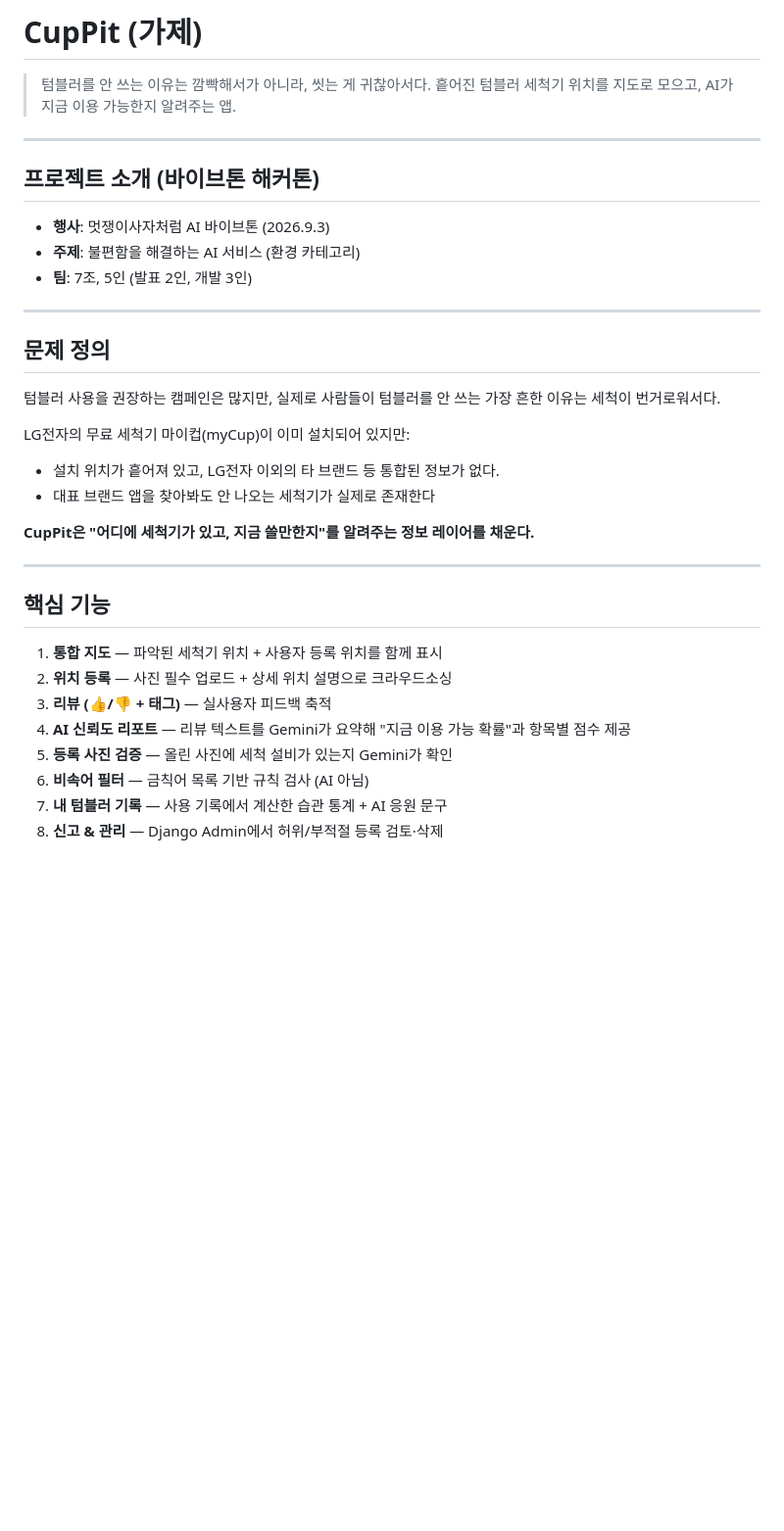
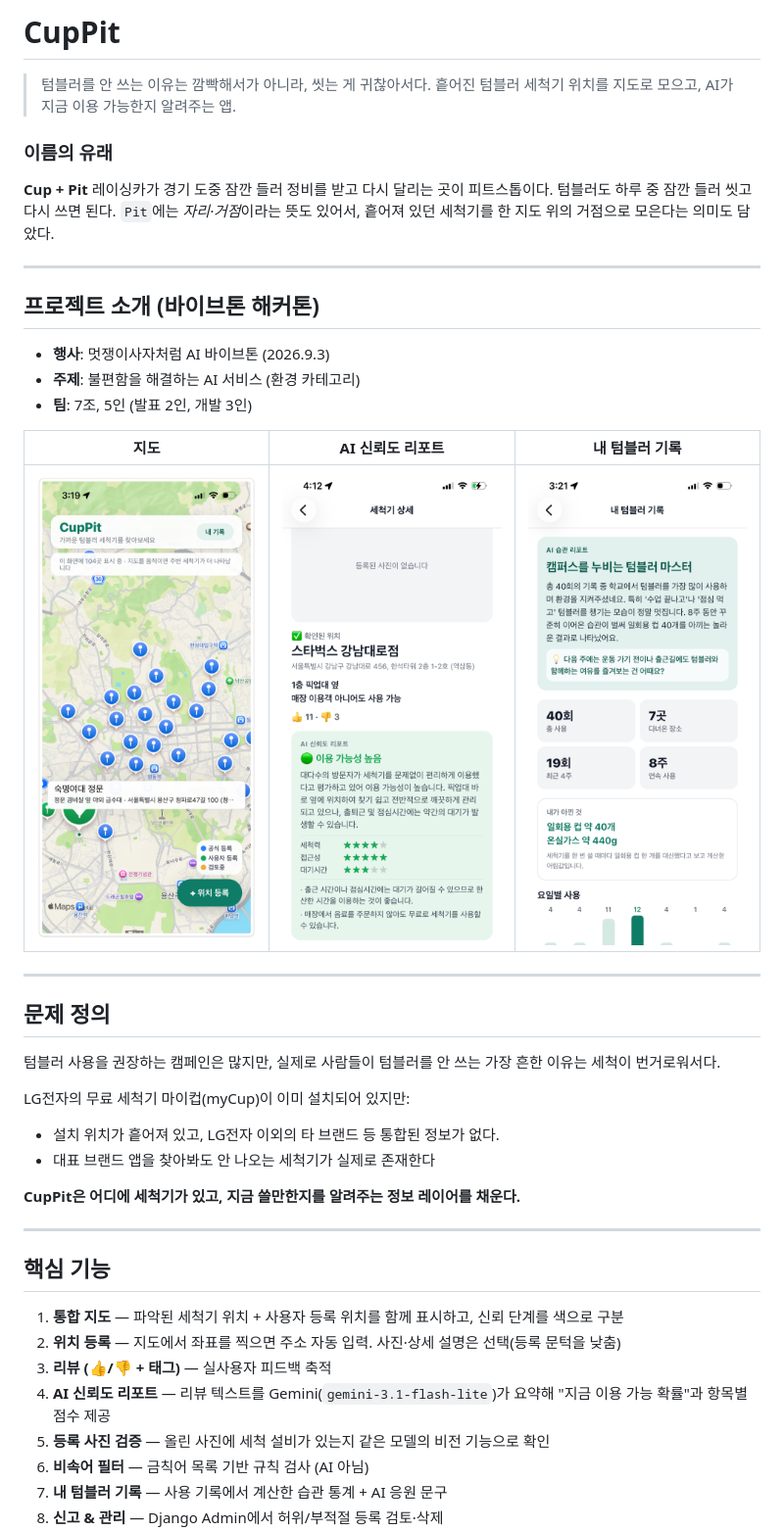
Before and after one commit to beyourselv05/washmycup, a Markdown page: README.md, the part around the change printed below. Shown: that part at 98% size. Drawn GitHub-style; pictures changed too: docs/images/01-map.png (added), docs/images/02-reliability.png (added), docs/images/03-my-report.png (added); blank space fills up the shorter version.

```diff
--- a/README.md
+++ b/README.md
@@ -1,8 +1,13 @@
-# CupPit (가제)
+# CupPit
 
 > 텀블러를 안 쓰는 이유는 깜빡해서가 아니라, 씻는 게 귀찮아서다.
 흩어진 텀블러 세척기 위치를 지도로 모으고, AI가 지금 이용 가능한지 알려주는 앱.
->
+
+### 이름의 유래
+
+**Cup + Pit** 레이싱카가 경기 도중 잠깐 들러 정비를 받고 다시 달리는 곳이 피트스톱이다.
+텀블러도 하루 중 잠깐 들러 씻고 다시 쓰면 된다. `Pit`에는 *자리·거점*이라는 뜻도 있어서,
+흩어져 있던 세척기를 한 지도 위의 거점으로 모은다는 의미도 담았다.
 
 ---
 
@@ -12,7 +17,9 @@
 - **주제**: 불편함을 해결하는 AI 서비스 (환경 카테고리)
 - **팀**: 7조, 5인 (발표 2인, 개발 3인)
 
-<!-- 여기에 앱 스크린샷/데모 GIF 넣기 -->
+| 지도 | AI 신뢰도 리포트 | 내 텀블러 기록 |
+| :--: | :--: | :--: |
+| <img src="docs/images/01-map.png" width="230" alt="세척기 위치를 신뢰 단계별 색으로 표시한 지도"> | <img src="docs/images/02-reliability.png" width="230" alt="리뷰를 요약한 AI 신뢰도 리포트"> | <img src="docs/images/03-my-report.png" width="230" alt="사용 패턴 통계와 AI 습관 리포트"> |
 
 ---
 
@@ -25,17 +32,17 @@ LG전자의 무료 세척기 마이컵(myCup)이 이미 설치되어 있지만:
 - 설치 위치가 흩어져 있고, LG전자 이외의 타 브랜드 등 통합된 정보가 없다.
 - 대표 브랜드 앱을 찾아봐도 안 나오는 세척기가 실제로 존재한다
 
-**CupPit은 "어디에 세척기가 있고, 지금 쓸만한지"를 알려주는 정보 레이어를 채운다.**
+**CupPit은 어디에 세척기가 있고, 지금 쓸만한지를 알려주는 정보 레이어를 채운다.**
 
 ---
 
 ## 핵심 기능
 
-1. **통합 지도** — 파악된 세척기 위치 + 사용자 등록 위치를 함께 표시
-2. **위치 등록** — 사진 필수 업로드 + 상세 위치 설명으로 크라우드소싱
+1. **통합 지도** — 파악된 세척기 위치 + 사용자 등록 위치를 함께 표시하고, 신뢰 단계를 색으로 구분
+2. **위치 등록** — 지도에서 좌표를 찍으면 주소 자동 입력. 사진·상세 설명은 선택(등록 문턱을 낮춤)
 3. **리뷰 (👍/👎 + 태그)** — 실사용자 피드백 축적
-4. **AI 신뢰도 리포트** — 리뷰 텍스트를 Gemini가 요약해 "지금 이용 가능 확률"과 항목별 점수 제공
-5. **등록 사진 검증** — 올린 사진에 세척 설비가 있는지 Gemini가 확인
+4. **AI 신뢰도 리포트** — 리뷰 텍스트를 Gemini(`gemini-3.1-flash-lite`)가 요약해 "지금 이용 가능 확률"과 항목별 점수 제공
+5. **등록 사진 검증** — 올린 사진에 세척 설비가 있는지 같은 모델의 비전 기능으로 확인
 6. **비속어 필터** — 금칙어 목록 기반 규칙 검사 (AI 아님)
 7. **내 텀블러 기록** — 사용 기록에서 계산한 습관 통계 + AI 응원 문구
 8. **신고 & 관리** — Django Admin에서 허위/부적절 등록 검토·삭제
```
Also changed, not shown: other parts of README.md (+51 -13 lines).
